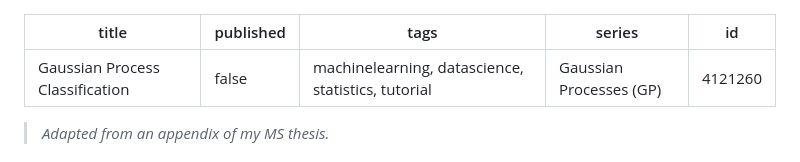
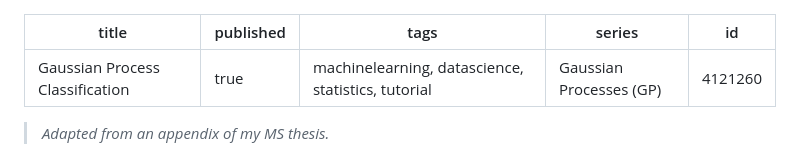
Before and after one commit to davisethan/thesis-to-devto, a Markdown page: posts/gp-classification.md, the part around the change. GitHub-like rendering.

Commit message:
Publish GP classification

```diff
--- a/posts/gp-classification.md
+++ b/posts/gp-classification.md
@@ -1,6 +1,6 @@
 ---
 title: Gaussian Process Classification
-published: false
+published: true
 tags: 'machinelearning, datascience, statistics, tutorial'
 series: Gaussian Processes (GP)
 id: 4121260
```
